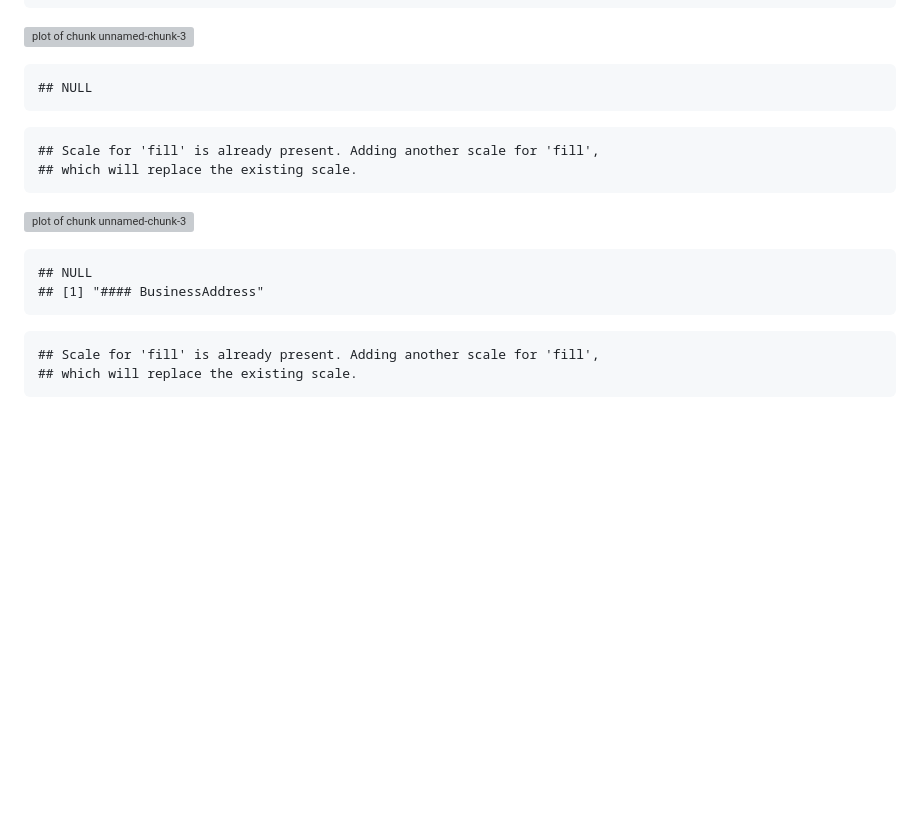
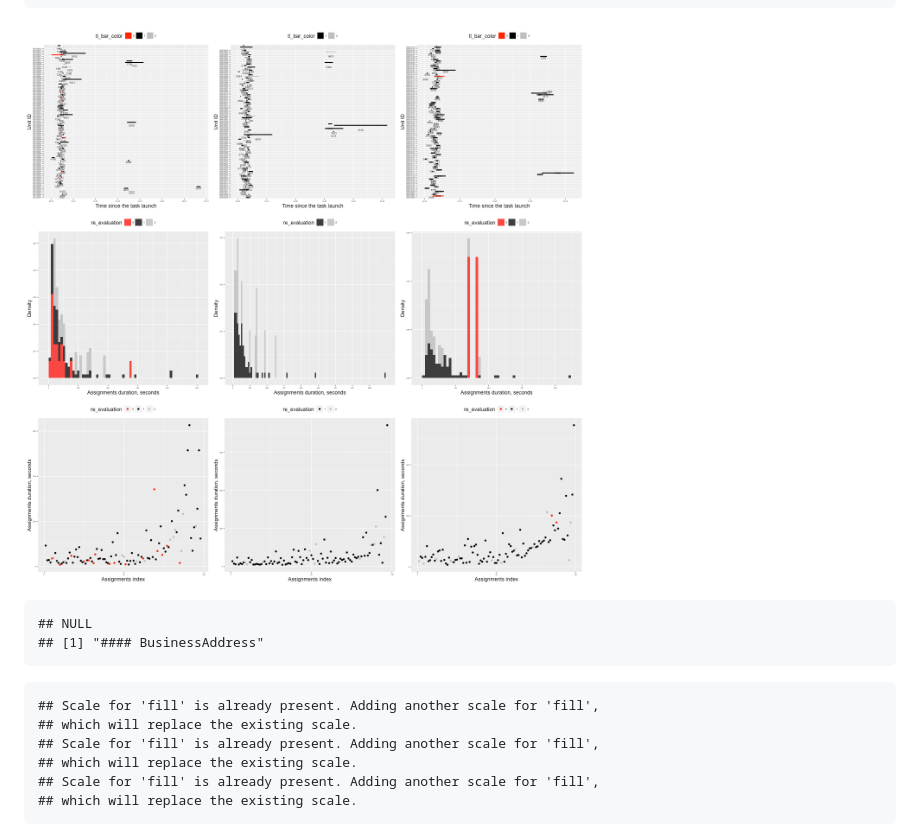
Before and after one commit to ReLauncher/stats-and-graphs, a Markdown page: background_report.md, the part around the change printed below. Rendered like a GitHub page; pictures changed too: figure/unnamed-chunk-3-1.png; blank space fills up the shorter version; grey boxes are pictures that could not be loaded.

````diff
--- a/background_report.md
+++ b/background_report.md
@@ -81,18 +56,7 @@ We get a list of links to experiments results:
 ## which will replace the existing scale.
 ```
 
-![plot of chunk unnamed-chunk-3](figure/unnamed-chunk-3-4.png)
-
-```
-## NULL
-```
-
-```
-## Scale for 'fill' is already present. Adding another scale for 'fill',
-## which will replace the existing scale.
-```
-
-![plot of chunk unnamed-chunk-3](figure/unnamed-chunk-3-5.png)
+![plot of chunk unnamed-chunk-3](figure/unnamed-chunk-3-1.png)
 
 ```
 ## NULL
@@ -102,5 +66,9 @@ We get a list of links to experiments results:
 ```
 ## Scale for 'fill' is already present. Adding another scale for 'fill',
 ## which will replace the existing scale.
+## Scale for 'fill' is already present. Adding another scale for 'fill',
+## which will replace the existing scale.
+## Scale for 'fill' is already present. Adding another scale for 'fill',
+## which will replace the existing scale.
 ```
 
````
Also changed, not shown: other parts of background_report.md (+5 -52 lines), figure/unnamed-chunk-3-2.png, figure/unnamed-chunk-3-3.png, 2 other files.
